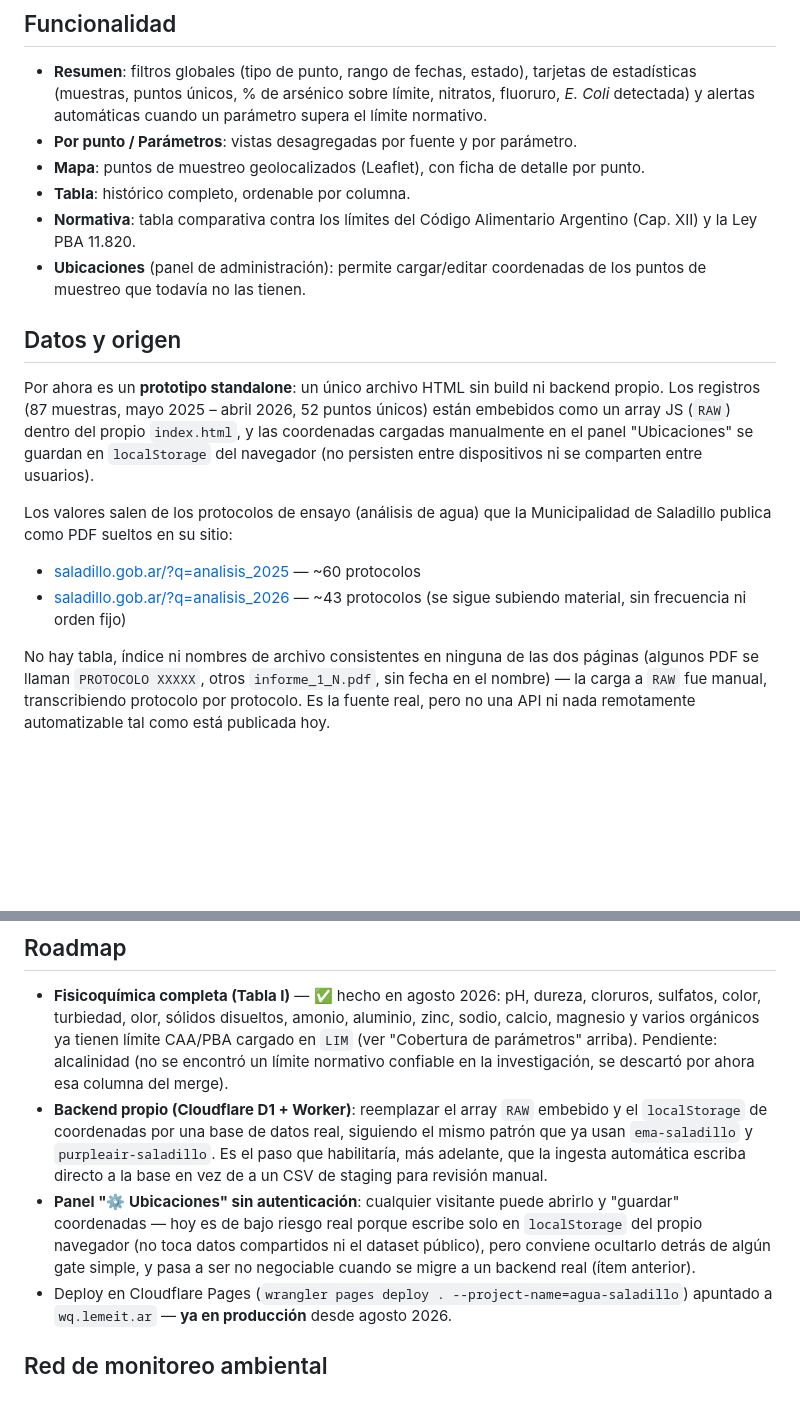
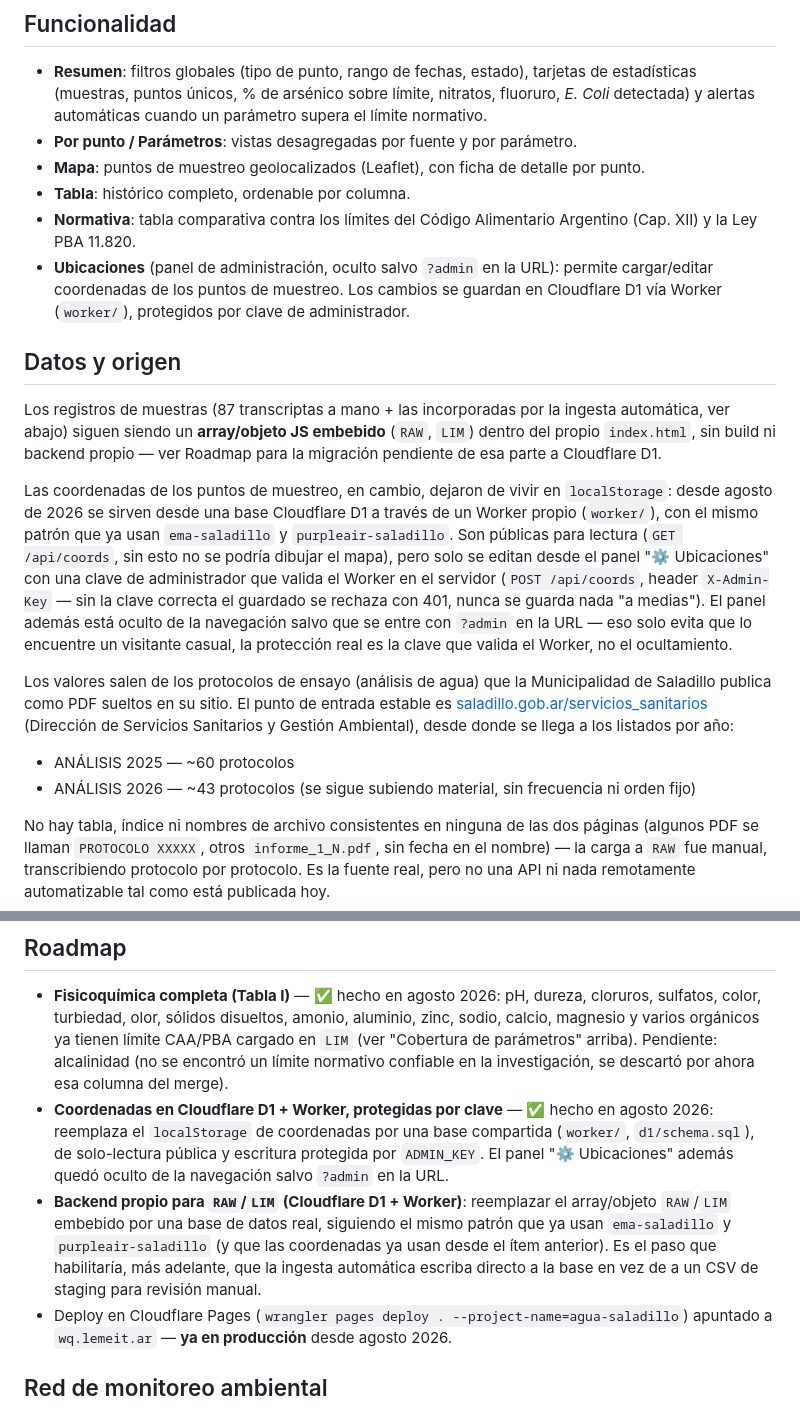
Before and after one commit to lemeit/agua-saladillo, a Markdown page: README.md, 2 parts joined by grey strips. Drawn GitHub-style; blank space fills up the shorter version.

Commit message:
doc: modificación de README

```diff
--- a/README.md
+++ b/README.md
@@ -15,16 +15,18 @@ Este dashboard existía como un archivo suelto (`docs/agua_saladillo.html`) dent
 - **Mapa**: puntos de muestreo geolocalizados (Leaflet), con ficha de detalle por punto.
 - **Tabla**: histórico completo, ordenable por columna.
 - **Normativa**: tabla comparativa contra los límites del Código Alimentario Argentino (Cap. XII) y la Ley PBA 11.820.
-- **Ubicaciones** (panel de administración): permite cargar/editar coordenadas de los puntos de muestreo que todavía no las tienen.
+- **Ubicaciones** (panel de administración, oculto salvo `?admin` en la URL): permite cargar/editar coordenadas de los puntos de muestreo. Los cambios se guardan en Cloudflare D1 vía Worker (`worker/`), protegidos por clave de administrador.
 
 ## Datos y origen
 
-Por ahora es un **prototipo standalone**: un único archivo HTML sin build ni backend propio. Los registros (87 muestras, mayo 2025 – abril 2026, 52 puntos únicos) están embebidos como un array JS (`RAW`) dentro del propio `index.html`, y las coordenadas cargadas manualmente en el panel "Ubicaciones" se guardan en `localStorage` del navegador (no persisten entre dispositivos ni se comparten entre usuarios).
+Los registros de muestras (87 transcriptas a mano + las incorporadas por la ingesta automática, ver abajo) siguen siendo un **array/objeto JS embebido** (`RAW`, `LIM`) dentro del propio `index.html`, sin build ni backend propio — ver Roadmap para la migración pendiente de esa parte a Cloudflare D1.
 
-Los valores salen de los protocolos de ensayo (análisis de agua) que la Municipalidad de Saladillo publica como PDF sueltos en su sitio:
+Las coordenadas de los puntos de muestreo, en cambio, dejaron de vivir en `localStorage`: desde agosto de 2026 se sirven desde una base Cloudflare D1 a través de un Worker propio (`worker/`), con el mismo patrón que ya usan `ema-saladillo` y `purpleair-saladillo`. Son públicas para lectura (`GET /api/coords`, sin esto no se podría dibujar el mapa), pero solo se editan desde el panel "⚙ Ubicaciones" con una clave de administrador que valida el Worker en el servidor (`POST /api/coords`, header `X-Admin-Key` — sin la clave correcta el guardado se rechaza con 401, nunca se guarda nada "a medias"). El panel además está oculto de la navegación salvo que se entre con `?admin` en la URL — eso solo evita que lo encuentre un visitante casual, la protección real es la clave que valida el Worker, no el ocultamiento.
 
-- [saladillo.gob.ar/?q=analisis_2025](https://www.saladillo.gob.ar/?q=analisis_2025) — ~60 protocolos
-- [saladillo.gob.ar/?q=analisis_2026](https://www.saladillo.gob.ar/?q=analisis_2026) — ~43 protocolos (se sigue subiendo material, sin frecuencia ni orden fijo)
+Los valores salen de los protocolos de ensayo (análisis de agua) que la Municipalidad de Saladillo publica como PDF sueltos en su sitio. El punto de entrada estable es [saladillo.gob.ar/servicios_sanitarios](https://www.saladillo.gob.ar/servicios_sanitarios) (Dirección de Servicios Sanitarios y Gestión Ambiental), desde donde se llega a los listados por año:
+
+- ANÁLISIS 2025 — ~60 protocolos
+- ANÁLISIS 2026 — ~43 protocolos (se sigue subiendo material, sin frecuencia ni orden fijo)
 
 No hay tabla, índice ni nombres de archivo consistentes en ninguna de las dos páginas (algunos PDF se llaman `PROTOCOLO XXXXX`, otros `informe_1_N.pdf`, sin fecha en el nombre) — la carga a `RAW` fue manual, transcribiendo protocolo por protocolo. Es la fuente real, pero no una API ni nada remotamente automatizable tal como está publicada hoy.
 
@@ -60,8 +62,8 @@ Para activarlo hace falta un secret `GEMINI_API_KEY` en la configuración del re
 ## Roadmap
 
 - **Fisicoquímica completa (Tabla I)** — ✅ hecho en agosto 2026: pH, dureza, cloruros, sulfatos, color, turbiedad, olor, sólidos disueltos, amonio, aluminio, zinc, sodio, calcio, magnesio y varios orgánicos ya tienen límite CAA/PBA cargado en `LIM` (ver "Cobertura de parámetros" arriba). Pendiente: alcalinidad (no se encontró un límite normativo confiable en la investigación, se descartó por ahora esa columna del merge).
-- **Backend propio (Cloudflare D1 + Worker)**: reemplazar el array `RAW` embebido y el `localStorage` de coordenadas por una base de datos real, siguiendo el mismo patrón que ya usan `ema-saladillo` y `purpleair-saladillo`. Es el paso que habilitaría, más adelante, que la ingesta automática escriba directo a la base en vez de a un CSV de staging para revisión manual.
-- **Panel "⚙ Ubicaciones" sin autenticación**: cualquier visitante puede abrirlo y "guardar" coordenadas — hoy es de bajo riesgo real porque escribe solo en `localStorage` del propio navegador (no toca datos compartidos ni el dataset público), pero conviene ocultarlo detrás de algún gate simple, y pasa a ser no negociable cuando se migre a un backend real (ítem anterior).
+- **Coordenadas en Cloudflare D1 + Worker, protegidas por clave** — ✅ hecho en agosto 2026: reemplaza el `localStorage` de coordenadas por una base compartida (`worker/`, `d1/schema.sql`), de solo-lectura pública y escritura protegida por `ADMIN_KEY`. El panel "⚙ Ubicaciones" además quedó oculto de la navegación salvo `?admin` en la URL.
+- **Backend propio para `RAW`/`LIM` (Cloudflare D1 + Worker)**: reemplazar el array/objeto `RAW`/`LIM` embebido por una base de datos real, siguiendo el mismo patrón que ya usan `ema-saladillo` y `purpleair-saladillo` (y que las coordenadas ya usan desde el ítem anterior). Es el paso que habilitaría, más adelante, que la ingesta automática escriba directo a la base en vez de a un CSV de staging para revisión manual.
 - Deploy en Cloudflare Pages (`wrangler pages deploy . --project-name=agua-saladillo`) apuntado a `wq.lemeit.ar` — **ya en producción** desde agosto 2026.
 
 ## Red de monitoreo ambiental
```
Also changed, not shown: README_1.md (deleted, +0 -82 lines).
